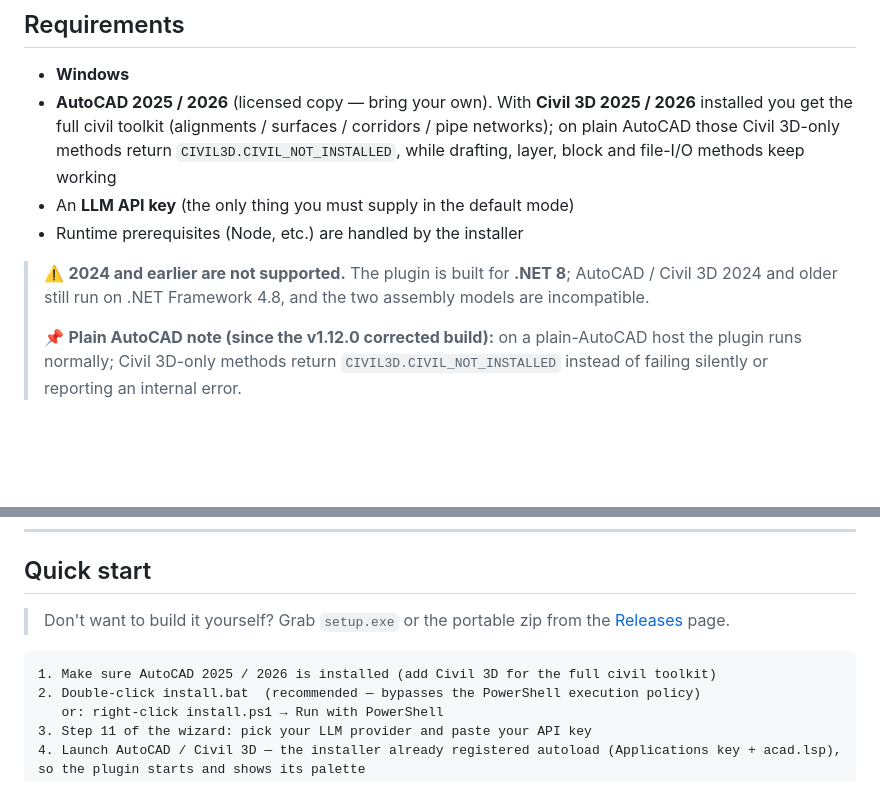
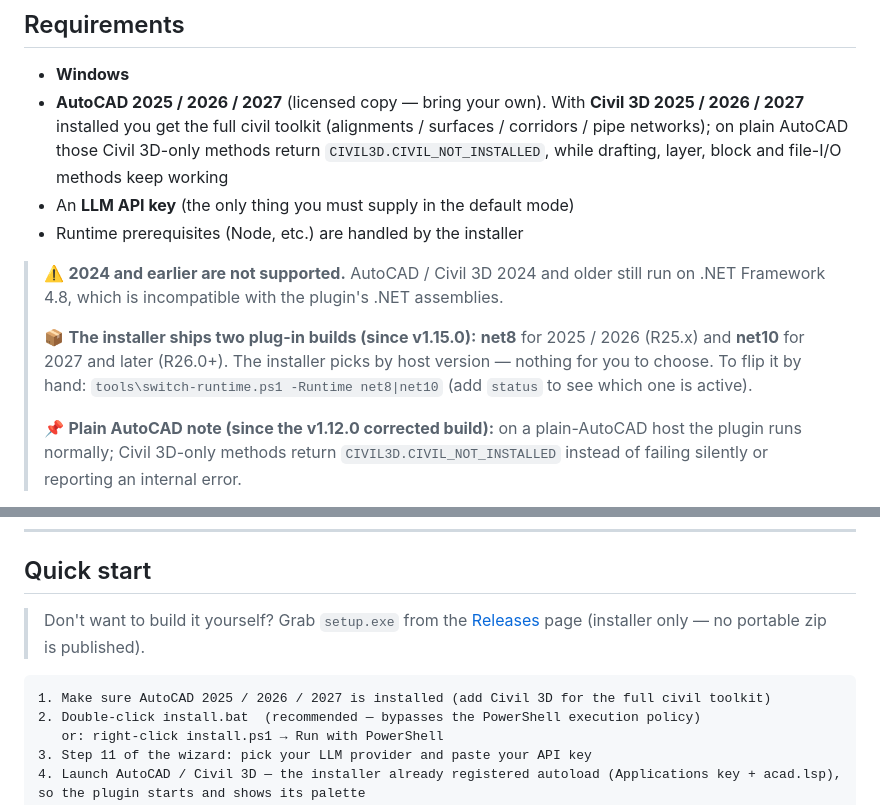
Before and after one commit to Jjo37/new-acad, a Markdown page: README_EN.md, 2 parts joined by grey strips. Rendered like a GitHub page; blank space fills up the shorter version.

Commit message:
docs: README alignment for v1.15.0 (2027 hosts, dual-segment installer)

````diff
--- a/README_EN.md
+++ b/README_EN.md
@@ -84,11 +84,13 @@ new-acad is made of three parts:
 ## Requirements
 
 - **Windows**
-- **AutoCAD 2025 / 2026** (licensed copy — bring your own). With **Civil 3D 2025 / 2026** installed you get the full civil toolkit (alignments / surfaces / corridors / pipe networks); on plain AutoCAD those Civil 3D-only methods return `CIVIL3D.CIVIL_NOT_INSTALLED`, while drafting, layer, block and file-I/O methods keep working
+- **AutoCAD 2025 / 2026 / 2027** (licensed copy — bring your own). With **Civil 3D 2025 / 2026 / 2027** installed you get the full civil toolkit (alignments / surfaces / corridors / pipe networks); on plain AutoCAD those Civil 3D-only methods return `CIVIL3D.CIVIL_NOT_INSTALLED`, while drafting, layer, block and file-I/O methods keep working
 - An **LLM API key** (the only thing you must supply in the default mode)
 - Runtime prerequisites (Node, etc.) are handled by the installer
 
-> ⚠️ **2024 and earlier are not supported.** The plugin is built for **.NET 8**; AutoCAD / Civil 3D 2024 and older still run on .NET Framework 4.8, and the two assembly models are incompatible.
+> ⚠️ **2024 and earlier are not supported.** AutoCAD / Civil 3D 2024 and older still run on .NET Framework 4.8, which is incompatible with the plugin's .NET assemblies.
+>
+> 📦 **The installer ships two plug-in builds (since v1.15.0):** **net8** for 2025 / 2026 (R25.x) and **net10** for 2027 and later (R26.0+). The installer picks by host version — nothing for you to choose. To flip it by hand: `tools\switch-runtime.ps1 -Runtime net8|net10` (add `status` to see which one is active).
 >
 > 📌 **Plain AutoCAD note (since the v1.12.0 corrected build):** on a plain-AutoCAD host the plugin runs normally; Civil 3D-only methods return `CIVIL3D.CIVIL_NOT_INSTALLED` instead of failing silently or reporting an internal error.
 
@@ -105,10 +107,10 @@ new-acad is made of three parts:
 
 ## Quick start
 
-> Don't want to build it yourself? Grab `setup.exe` or the portable zip from the [Releases](https://github.com/Jjo37/new-acad/releases) page.
+> Don't want to build it yourself? Grab `setup.exe` from the [Releases](https://github.com/Jjo37/new-acad/releases) page (installer only — no portable zip is published).
 
 ```
-1. Make sure AutoCAD 2025 / 2026 is installed (add Civil 3D for the full civil toolkit)
+1. Make sure AutoCAD 2025 / 2026 / 2027 is installed (add Civil 3D for the full civil toolkit)
 2. Double-click install.bat  (recommended — bypasses the PowerShell execution policy)
    or: right-click install.ps1 → Run with PowerShell
 3. Step 11 of the wizard: pick your LLM provider and paste your API key
````
Also changed, not shown: README.md (+5 -3 lines).
